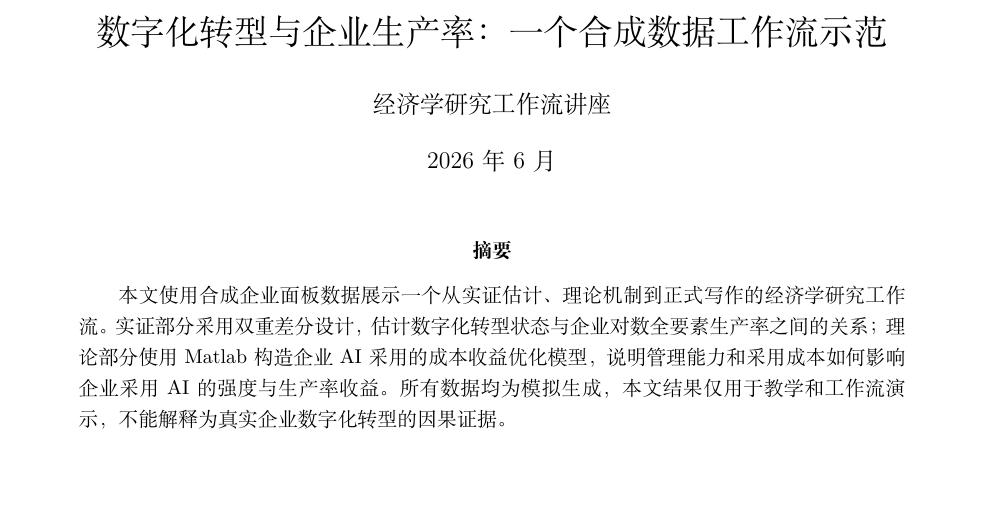
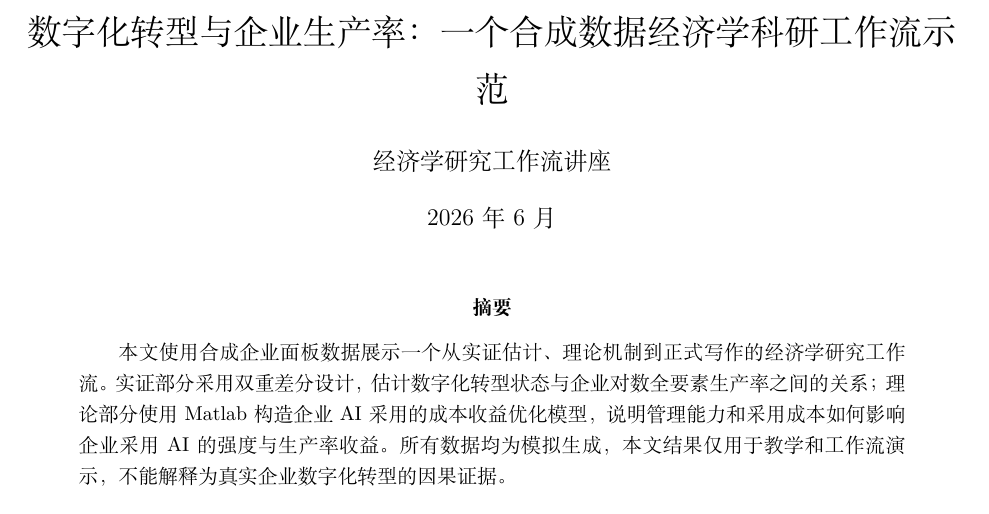
Before and after one commit to kang-bingjie/did-homework, a LaTeX document (paper/main_zh.tex): part of page 1 of 6, cut so that both start at the same text, the shorter picture padded with empty space. Compiled offline with XeLaTeX.

Commit message:
修改标题

```diff
--- a/paper/main_zh.tex
+++ b/paper/main_zh.tex
@@ -8,7 +8,7 @@
 
 \graphicspath{{output/}{../output/}}
 
-\title{数字化转型与企业生产率：一个合成数据工作流示范}
+\title{数字化转型与企业生产率：一个合成数据经济学科研工作流示范}
 \author{经济学研究工作流讲座}
 \date{2026年6月}
 
```
Also changed, not shown: paper/main_zh.pdf.
